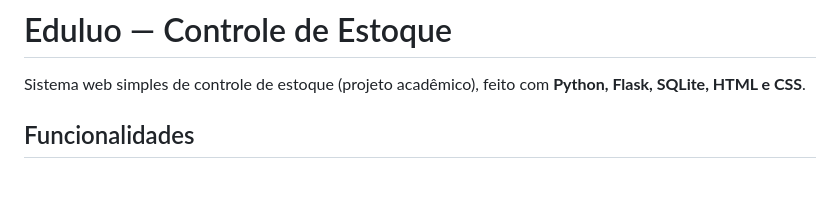
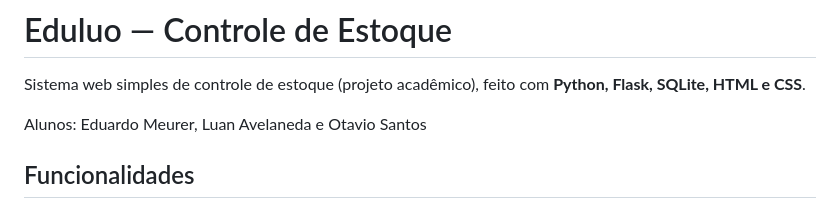
Before and after one commit to luan-avelaneda/Controle-de-estoque, a Markdown page: README.md, the part around the change. Rendered like a GitHub page; blank space fills up the shorter version.

Commit message:
Update README with student names
Added student names to the project description.

```diff
--- a/README.md
+++ b/README.md
@@ -1,6 +1,8 @@
 # Eduluo — Controle de Estoque
 
 Sistema web simples de controle de estoque (projeto acadêmico), feito com **Python, Flask, SQLite, HTML e CSS**.
+
+Alunos: Eduardo Meurer, Luan Avelaneda e Otavio Santos
 
 ## Funcionalidades
 - Dashboard com indicadores calculados a partir do banco
```
